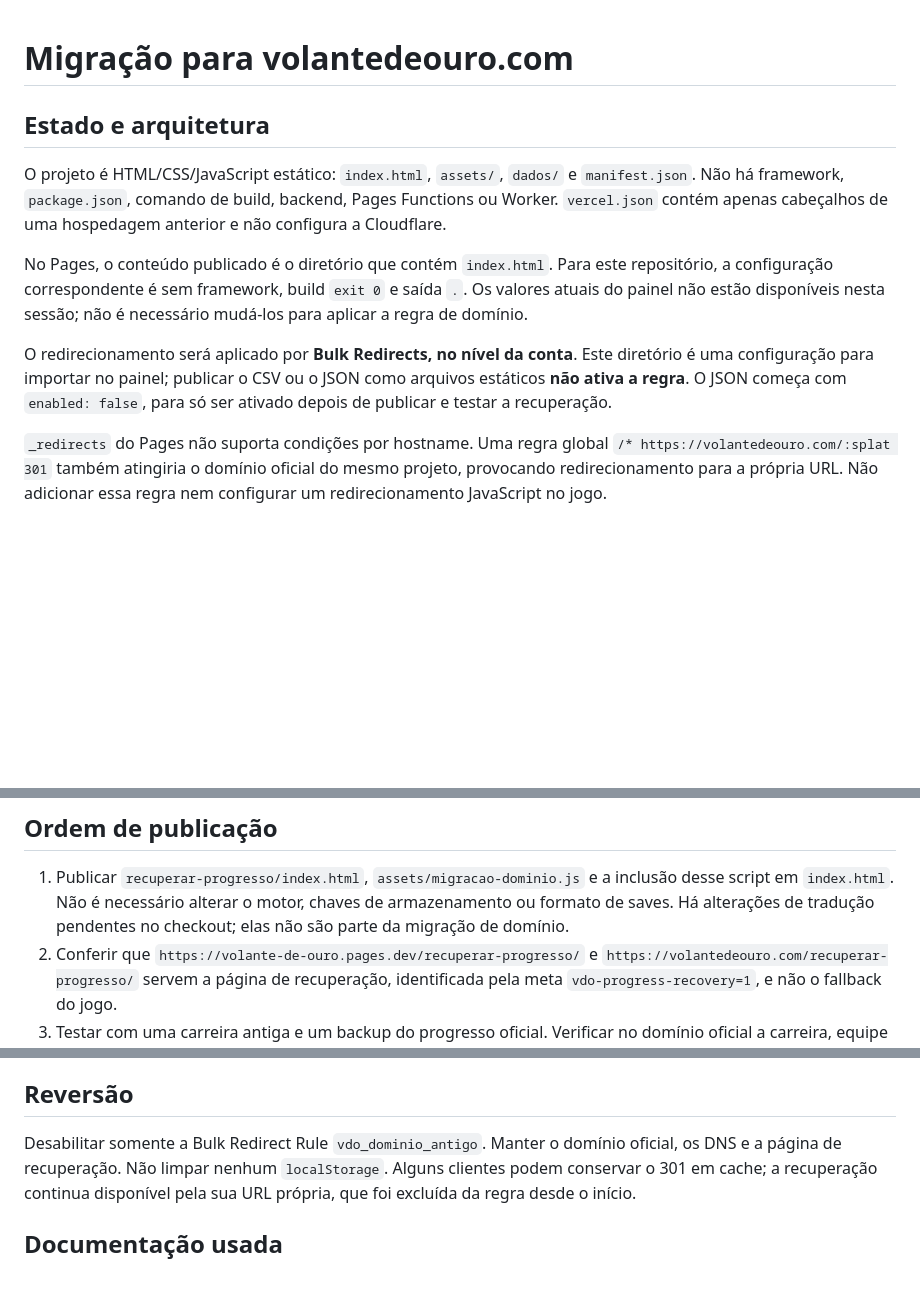
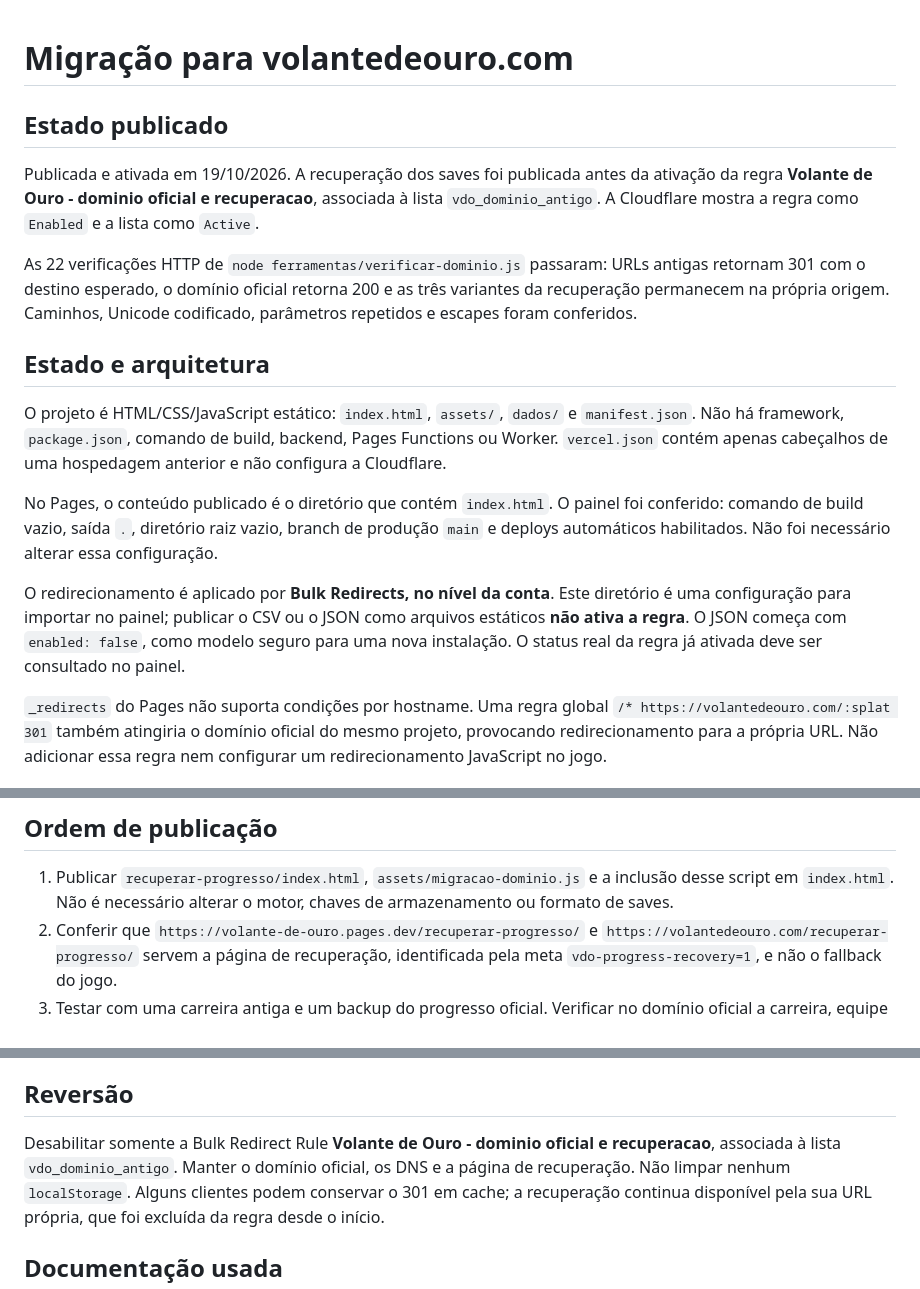
Before and after one commit to valdirboasorte/volante-de-ouro, a Markdown page: infra/cloudflare/README.md, 3 parts joined by grey strips. GitHub-like rendering; blank space fills up the shorter version.

Commit message:
Registra redirecionamento ativo e validacao em producao

```diff
--- a/infra/cloudflare/README.md
+++ b/infra/cloudflare/README.md
@@ -1,4 +1,16 @@
 # Migração para volantedeouro.com
+
+## Estado publicado
+
+Publicada e ativada em 19/10/2026. A recuperação dos saves foi publicada antes
+da ativação da regra **Volante de Ouro - dominio oficial e recuperacao**,
+associada à lista `vdo_dominio_antigo`. A Cloudflare mostra a regra como
+`Enabled` e a lista como `Active`.
+
+As 22 verificações HTTP de `node ferramentas/verificar-dominio.js` passaram:
+URLs antigas retornam 301 com o destino esperado, o domínio oficial retorna
+200 e as três variantes da recuperação permanecem na própria origem.
+Caminhos, Unicode codificado, parâmetros repetidos e escapes foram conferidos.
 
 ## Estado e arquitetura
 
@@ -7,15 +19,16 @@ O projeto é HTML/CSS/JavaScript estático: `index.html`, `assets/`, `dados/` e
 Pages Functions ou Worker. `vercel.json` contém apenas cabeçalhos de uma
 hospedagem anterior e não configura a Cloudflare.
 
-No Pages, o conteúdo publicado é o diretório que contém `index.html`. Para este
-repositório, a configuração correspondente é sem framework, build `exit 0` e
-saída `.`. Os valores atuais do painel não estão disponíveis nesta sessão;
-não é necessário mudá-los para aplicar a regra de domínio.
+No Pages, o conteúdo publicado é o diretório que contém `index.html`.
+O painel foi conferido: comando de build vazio, saída `.`, diretório raiz
+vazio, branch de produção `main` e deploys automáticos habilitados. Não foi
+necessário alterar essa configuração.
 
-O redirecionamento será aplicado por **Bulk Redirects, no nível da conta**.
+O redirecionamento é aplicado por **Bulk Redirects, no nível da conta**.
 Este diretório é uma configuração para importar no painel; publicar o CSV ou
 o JSON como arquivos estáticos **não ativa a regra**. O JSON começa com
-`enabled: false`, para só ser ativado depois de publicar e testar a recuperação.
+`enabled: false`, como modelo seguro para uma nova instalação. O status real
+da regra já ativada deve ser consultado no painel.
 
 `_redirects` do Pages não suporta condições por hostname. Uma regra global
 `/* https://volantedeouro.com/:splat 301` também atingiria o domínio oficial
@@ -58,8 +71,7 @@ encerramento de uma sessão privada.
 
 1. Publicar `recuperar-progresso/index.html`, `assets/migracao-dominio.js` e a
    inclusão desse script em `index.html`. Não é necessário alterar o motor,
-   chaves de armazenamento ou formato de saves. Há alterações de tradução
-   pendentes no checkout; elas não são parte da migração de domínio.
+   chaves de armazenamento ou formato de saves.
 2. Conferir que `https://volante-de-ouro.pages.dev/recuperar-progresso/` e
    `https://volantedeouro.com/recuperar-progresso/` servem a página de recuperação,
    identificada pela meta `vdo-progress-recovery=1`, e não o fallback do jogo.
@@ -149,7 +161,8 @@ seguir um 301.
 
 ## Reversão
 
-Desabilitar somente a Bulk Redirect Rule `vdo_dominio_antigo`. Manter o domínio
+Desabilitar somente a Bulk Redirect Rule **Volante de Ouro - dominio oficial e
+recuperacao**, associada à lista `vdo_dominio_antigo`. Manter o domínio
 oficial, os DNS e a página de recuperação. Não limpar nenhum `localStorage`.
 Alguns clientes podem conservar o 301 em cache; a recuperação continua
 disponível pela sua URL própria, que foi excluída da regra desde o início.
```
